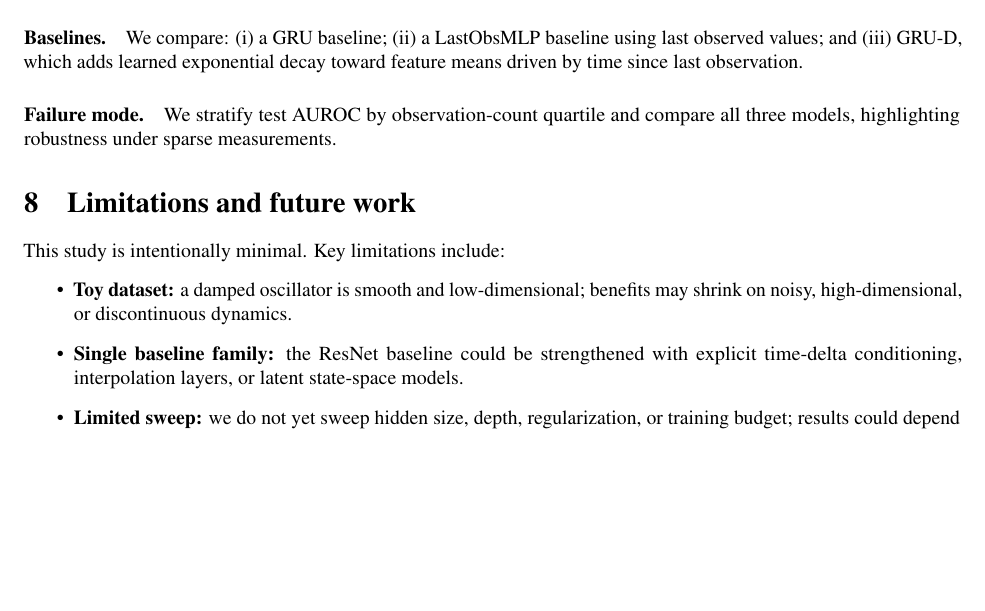
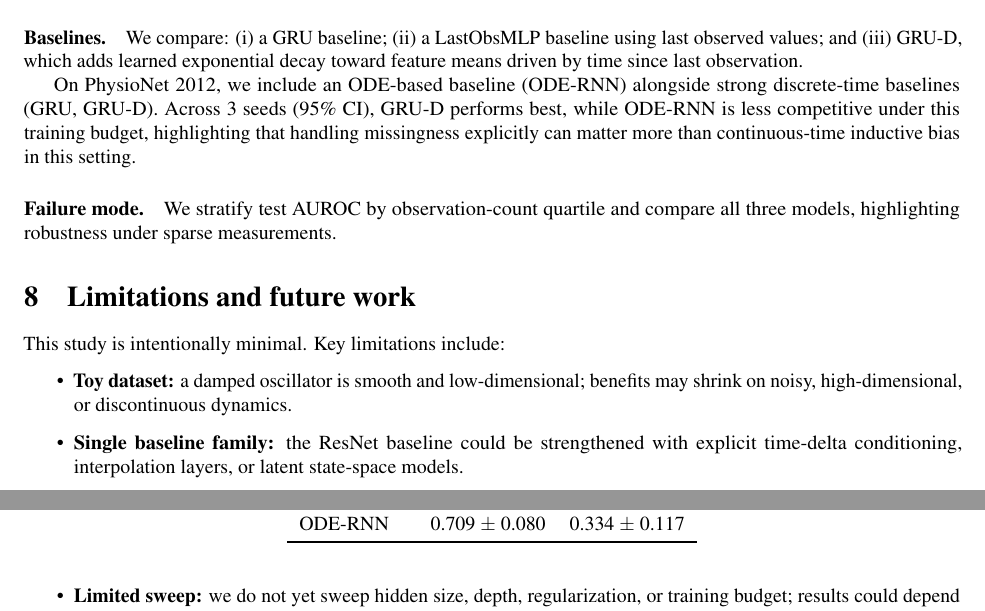
Before and after one commit to albashawalid05-netizen/neural-ode-vs-resnet, a LaTeX paper (paper/mini_paper_clean.tex): part of page 4 of 6 before the commit and two parts of pages 4 and 5 of 6 after it, the two joined at a grey line, cut so that both start at the same text, the shorter picture padded with empty space. Compiled offline with pdfLaTeX.

Commit message:
Update mini-paper: add ODE-RNN PhysioNet baseline

```diff
--- a/paper/mini_paper_clean.tex
+++ b/paper/mini_paper_clean.tex
@@ -144,9 +144,13 @@ Model & AUROC $\uparrow$ & AUPRC $\uparrow$\\
 GRU & 0.804 $\pm$ 0.032 & 0.477 $\pm$ 0.059\\
 LastObsMLP & 0.817 $\pm$ 0.063 & 0.485 $\pm$ 0.137\\
 GRU-D & 0.829 $\pm$ 0.034 & 0.499 $\pm$ 0.112\\
+ODE-RNN & 0.709 $\pm$ 0.080 & 0.334 $\pm$ 0.117 \\
 \bottomrule
 \end{tabular}
 \end{table}
+
+On PhysioNet 2012, we include an ODE-based baseline (ODE-RNN) alongside strong discrete-time baselines (GRU, GRU-D). Across 3 seeds (95\% CI), GRU-D performs best, while ODE-RNN is less competitive under this training budget, highlighting that handling missingness explicitly can matter more than continuous-time inductive bias in this setting.
+
 
 \paragraph{Failure mode.}
 We stratify test AUROC by observation-count quartile and compare all three models, highlighting robustness under sparse measurements.
```
Also changed, not shown: paper/mini_paper_clean.pdf, paper/mini_paper_clean.tex (2 more changed lines).
